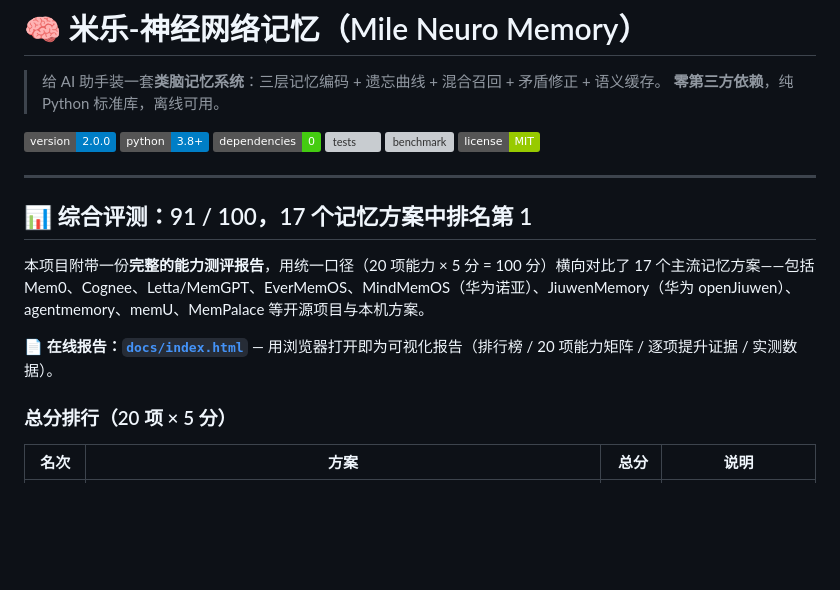
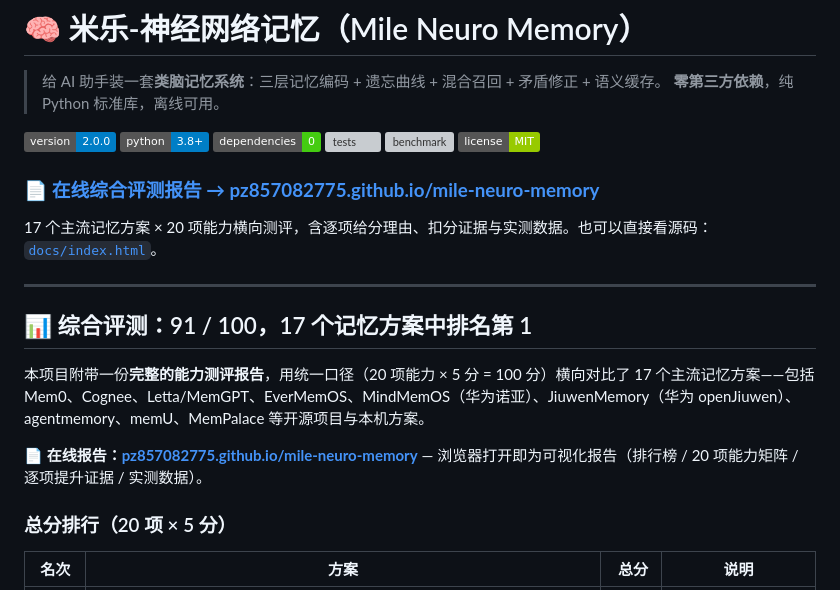
Before and after one commit to pz857082775/mile-neuro-memory, a Markdown page: README.md, the part around one of its changes. Drawn GitHub-style; badges without logos; blank space fills up the shorter version; grey boxes are pictures that could not be loaded.

Commit message:
docs: 补充综合评测报告在线地址

```diff
--- a/README.md
+++ b/README.md
@@ -10,13 +10,17 @@
 ![benchmark](https://img.shields.io/badge/评测-91%2F100%20·%20第1名-orange)
 ![license](https://img.shields.io/badge/license-MIT-green)
 
+### 📄 [**在线综合评测报告 → pz857082775.github.io/mile-neuro-memory**](https://pz857082775.github.io/mile-neuro-memory/)
+
+17 个主流记忆方案 × 20 项能力横向测评，含逐项给分理由、扣分证据与实测数据。也可以直接看源码：[`docs/index.html`](docs/index.html)。
+
 ---
 
 ## 📊 综合评测：91 / 100，17 个记忆方案中排名第 1
 
 本项目附带一份**完整的能力测评报告**，用统一口径（20 项能力 × 5 分 = 100 分）横向对比了 17 个主流记忆方案——包括 Mem0、Cognee、Letta/MemGPT、EverMemOS、MindMemOS（华为诺亚）、JiuwenMemory（华为 openJiuwen）、agentmemory、memU、MemPalace 等开源项目与本机方案。
 
-**📄 在线报告：[`docs/index.html`](docs/index.html)** — 用浏览器打开即为可视化报告（排行榜 / 20 项能力矩阵 / 逐项提升证据 / 实测数据）。
+**📄 在线报告：[pz857082775.github.io/mile-neuro-memory](https://pz857082775.github.io/mile-neuro-memory/)** — 浏览器打开即为可视化报告（排行榜 / 20 项能力矩阵 / 逐项提升证据 / 实测数据）。
 
 ### 总分排行（20 项 × 5 分）
 
```
Also changed, not shown: other parts of README.md (+1 -1 lines).
